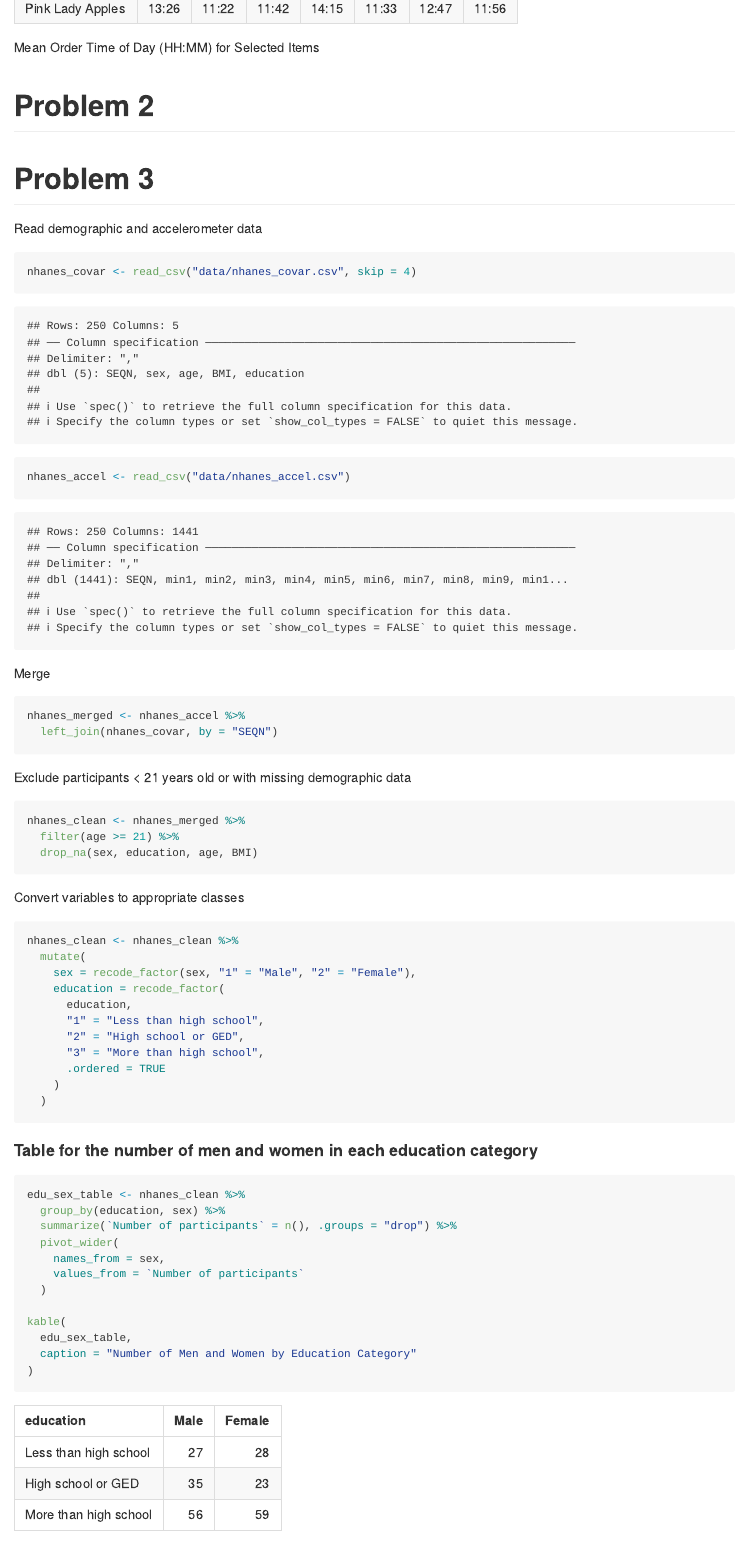
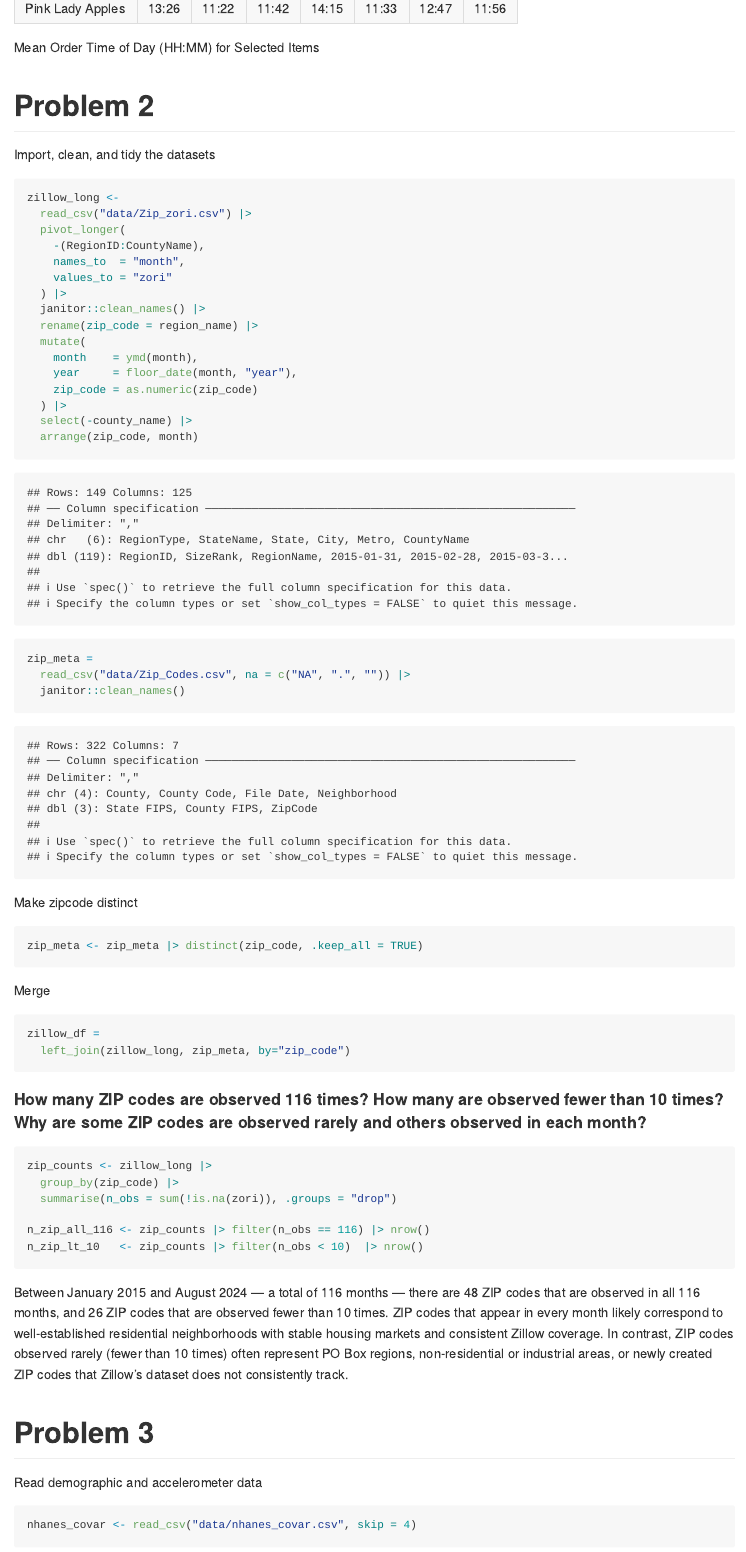
Before and after one commit to Malcolmds1/p8105_hw3_zc2823, an R Markdown document (p8105_hw3_zc2823.Rmd): the page in a window 1100 px wide, from 5750 px down. The pictures show the output file p8105_hw3_zc2823.md that the author committed with the source, drawn offline in the style of GitHub.

Commit message:
first little questions of problem 2

````diff
--- a/p8105_hw3_zc2823.Rmd
+++ b/p8105_hw3_zc2823.Rmd
@@ -205,14 +207,59 @@ kable(
 
 # Problem 2
 
+Import, clean, and tidy the datasets
 
+```{r}
+zillow_long <-
+  read_csv("data/Zip_zori.csv") |>
+  pivot_longer(
+    -(RegionID:CountyName),
+    names_to  = "month",
+    values_to = "zori"
+  ) |>
+  janitor::clean_names() |>
+  rename(zip_code = region_name) |>
+  mutate(
+    month    = ymd(month),
+    year     = floor_date(month, "year"),
+    zip_code = as.numeric(zip_code)
+  ) |>
+  select(-county_name) |>
+  arrange(zip_code, month)
+```
 
+```{r}
+zip_meta =
+  read_csv("data/Zip_Codes.csv", na = c("NA", ".", "")) |>
+  janitor::clean_names()
+```
 
+Make zipcode distinct
 
+```{r}
+zip_meta <- zip_meta |> distinct(zip_code, .keep_all = TRUE)
+```
 
+Merge
 
+```{r}
+zillow_df =
+  left_join(zillow_long, zip_meta, by="zip_code")
+```
 
+#### How many ZIP codes are observed 116 times? How many are observed fewer than 10 times? Why are some ZIP codes are observed rarely and others observed in each month?
 
+```{r}
+zip_counts <- zillow_long |>
+  group_by(zip_code) |>
+  summarise(n_obs = sum(!is.na(zori)), .groups = "drop")
+
+n_zip_all_116 <- zip_counts |> filter(n_obs == 116) |> nrow()
+n_zip_lt_10   <- zip_counts |> filter(n_obs < 10)  |> nrow()
+```
+
+Between January 2015 and August 2024 — a total of 116 months — there are `r n_zip_all_116` ZIP codes that are observed in all 116 months, and `r n_zip_lt_10` ZIP codes that are observed fewer than 10 times.
+ZIP codes that appear in every month likely correspond to well-established residential neighborhoods with stable housing markets and consistent Zillow coverage. In contrast, ZIP codes observed rarely (fewer than 10 times) often represent PO Box regions, non-residential or industrial areas, or newly created ZIP codes that Zillow’s dataset does not consistently track.
 
 
 # Problem 3
````
Also changed, not shown: p8105_hw3_zc2823.md, p8105_hw3_zc2823_files/figure-gfm/unnamed-chunk-26-1.png, p8105_hw3_zc2823_files/figure-gfm/unnamed-chunk-28-1.png (added), p8105_hw3_zc2823_files/figure-gfm/unnamed-chunk-31-1.png (added), p8105_hw3_zc2823.Rmd (2 more changed lines).
